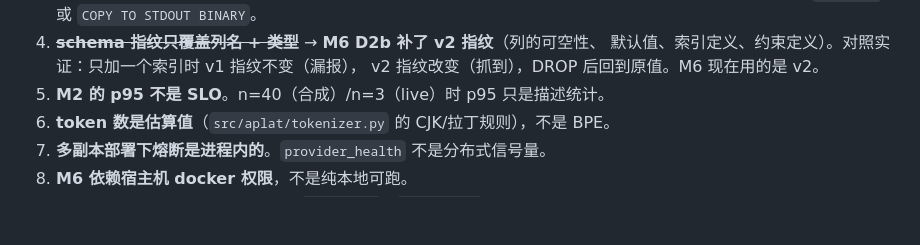
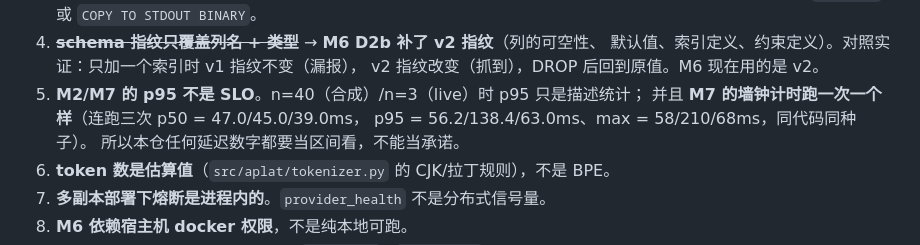
Before and after one commit to aidless/agent-platform, a Markdown page: README.md, the part around the change. GitHub-like rendering; blank space fills up the shorter version.

Commit message:
README 边界：M7 墙钟计时三次重跑 p95 差 2.2×，任何延迟数字都要当区间看
连跑三次 src/m7_e2e.py --smoke：p50=47.0/45.0/39.0ms、
p95=56.2/138.4/63.0ms、max=58/210/68ms（同代码同随机种子）。
同一次计时，上限差 3.6×——这段计的是真墙钟，含机器噪声、调度与 GC。
所以 README 里只写「几十毫秒量级，分布看 JSON」，不写单个数字。

```diff
--- a/README.md
+++ b/README.md
@@ -181,7 +181,10 @@ PostgreSQL → SQLite 单向同步。`--drift` 会真往上游 `ADD COLUMN` 再
 4. ~~**schema 指纹只覆盖列名 + 类型**~~ → **M6 D2b 补了 v2 指纹**（列的可空性、
    默认值、索引定义、约束定义）。对照实证：只加一个索引时 v1 指纹不变（漏报），
    v2 指纹改变（抓到），DROP 后回到原值。M6 现在用的是 v2。
-5. **M2 的 p95 不是 SLO**。n=40（合成）/n=3（live）时 p95 只是描述统计。
+5. **M2/M7 的 p95 不是 SLO**。n=40（合成）/n=3（live）时 p95 只是描述统计；
+   并且 **M7 的墙钟计时跑一次一个样**（连跑三次 p50 = 47.0/45.0/39.0ms，
+   p95 = 56.2/138.4/63.0ms、max = 58/210/68ms，同代码同种子）。
+   所以本仓任何延迟数字都要当区间看，不能当承诺。
 6. **token 数是估算值**（`src/aplat/tokenizer.py` 的 CJK/拉丁规则），不是 BPE。
 7. **多副本部署下熔断是进程内的**。`provider_health` 不是分布式信号量。
 8. **M6 依赖宿主机 docker 权限**，不是纯本地可跑。
```
